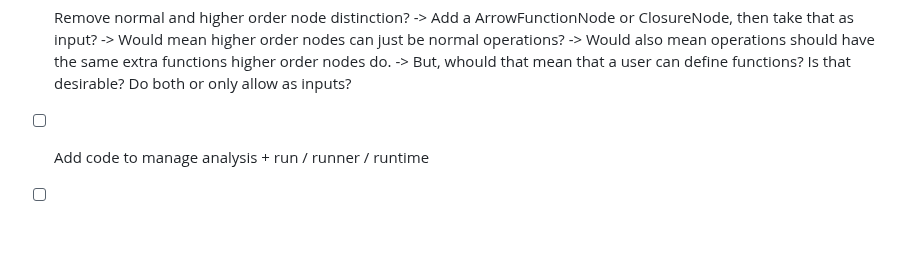
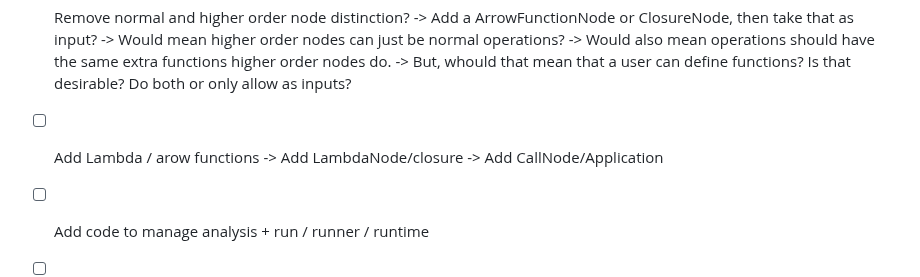
Before and after one commit to IJIJI/Dendrite, a Markdown page: src/readme.md, the part around the change. Drawn GitHub-style; blank space fills up the shorter version.

Commit message:
Added lambda readme

```diff
--- a/src/readme.md
+++ b/src/readme.md
@@ -58,6 +58,9 @@ src/language/
       -> Would mean higher order nodes can just be normal operations?
       -> Would also mean operations should have the same extra functions higher order nodes do.
       -> But, whould that mean that a user can define functions? Is that desirable? Do both or only allow as inputs?
+- [ ] Add Lambda / arow functions
+      -> Add LambdaNode/closure
+      -> Add CallNode/Application
 
 - [ ] Add code to manage analysis + run / runner / runtime
 - [ ] Also add code to manage editor(code/rete) parsing
```
